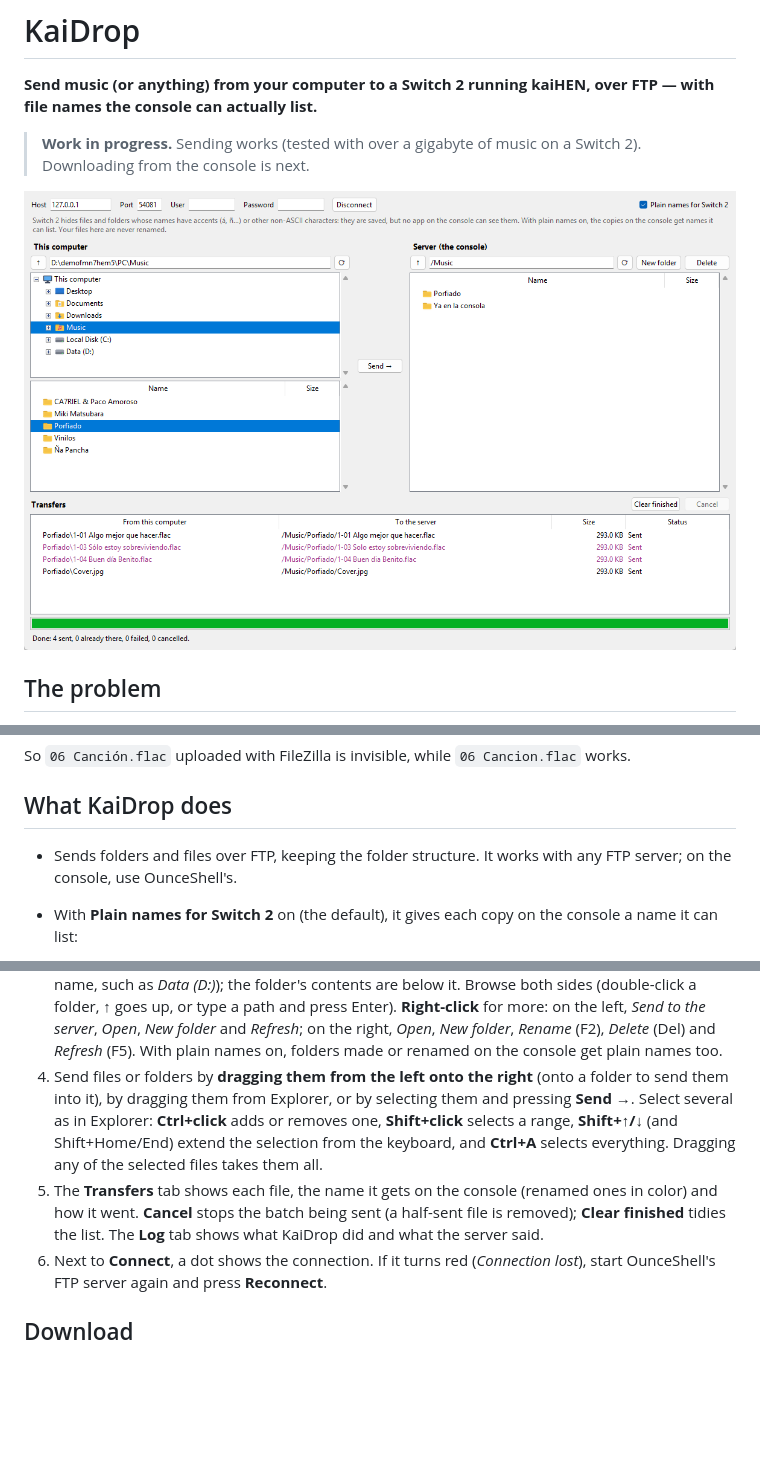
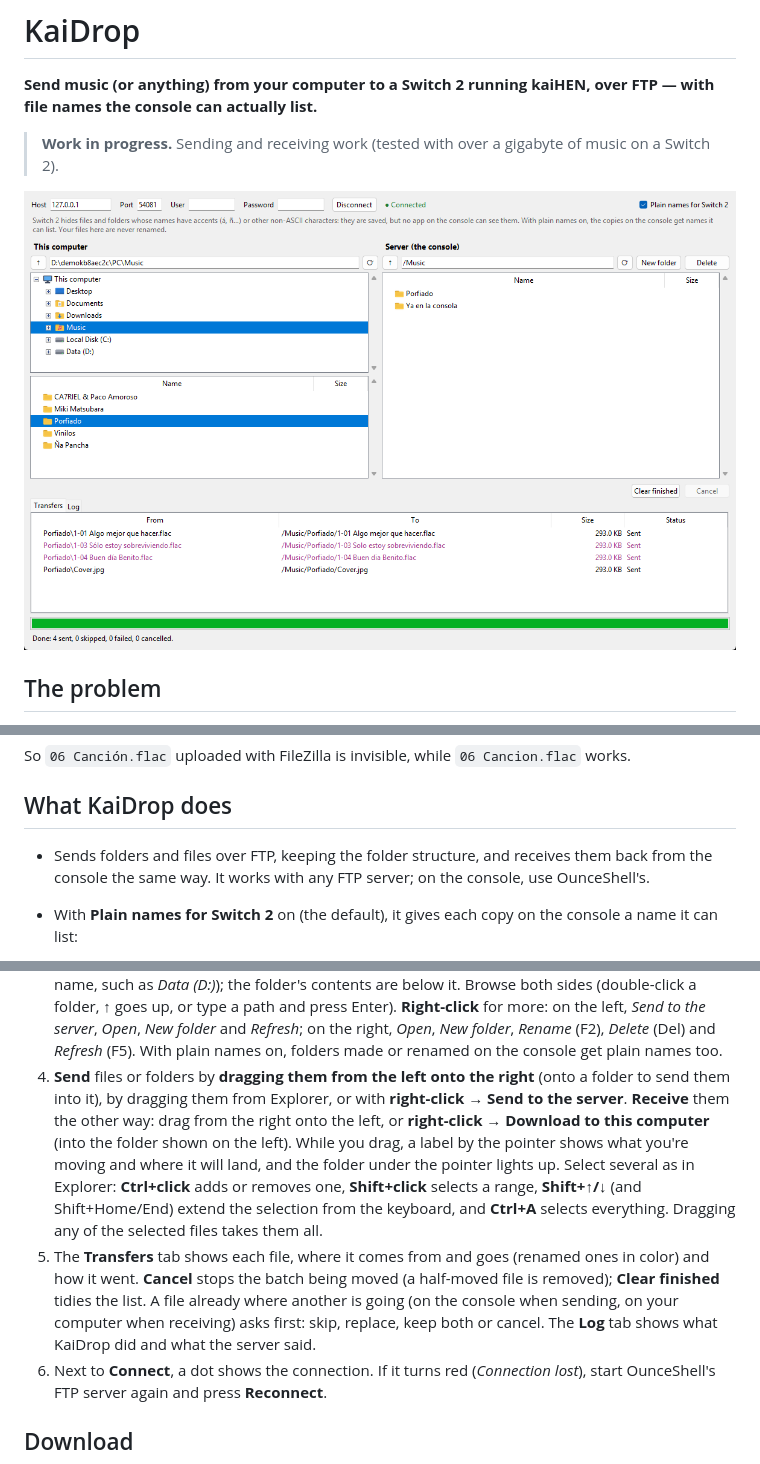
Before and after one commit to mizuiroame/kaidrop, a Markdown page: README.md, 3 parts joined by grey strips. Rendered like a GitHub page; pictures changed too: docs/kaidrop.png; blank space fills up the shorter version.

```diff
--- a/README.md
+++ b/README.md
@@ -3,8 +3,8 @@
 **Send music (or anything) from your computer to a Switch 2 running kaiHEN,
 over FTP — with file names the console can actually list.**
 
-> **Work in progress.** Sending works (tested with over a gigabyte of music
-> on a Switch 2). Downloading from the console is next.
+> **Work in progress.** Sending and receiving work (tested with over a
+> gigabyte of music on a Switch 2).
 
 ![KaiDrop](docs/kaidrop.png)
 
@@ -25,8 +25,9 @@ So `06 Canción.flac` uploaded with FileZilla is invisible, while
 
 ## What KaiDrop does
 
-- Sends folders and files over FTP, keeping the folder structure. It works
-  with any FTP server; on the console, use OunceShell's.
+- Sends folders and files over FTP, keeping the folder structure, and
+  receives them back from the console the same way. It works with any FTP
+  server; on the console, use OunceShell's.
 - With **Plain names for Switch 2** on (the default), it gives each copy on
   the console a name it can list:
   - accents are dropped: `Canción` → `Cancion`, `Ñandú` → `Nandu`;
@@ -73,16 +74,23 @@ by its file name, which on the console is the plain one.
    *New folder* and *Refresh*; on the right, *Open*, *New folder*, *Rename*
    (F2), *Delete* (Del) and *Refresh* (F5). With plain names on, folders
    made or renamed on the console get plain names too.
-4. Send files or folders by **dragging them from the left onto the right**
-   (onto a folder to send them into it), by dragging them from Explorer, or
-   by selecting them and pressing **Send →**. Select several as in Explorer:
+4. **Send** files or folders by **dragging them from the left onto the
+   right** (onto a folder to send them into it), by dragging them from
+   Explorer, or with **right-click → Send to the server**. **Receive** them the
+   other way: drag from the right onto the left, or **right-click → Download to
+   this computer** (into the folder shown on the left). While you drag, a label
+   by the pointer shows what you're moving and where it will land, and the
+   folder under the pointer lights up. Select several as in Explorer:
    **Ctrl+click** adds or removes one, **Shift+click** selects a range,
    **Shift+↑/↓** (and Shift+Home/End) extend the selection from the keyboard,
    and **Ctrl+A** selects everything. Dragging any of the selected files takes
    them all.
-5. The **Transfers** tab shows each file, the name it gets on the console
+5. The **Transfers** tab shows each file, where it comes from and goes
    (renamed ones in color) and how it went. **Cancel** stops the batch being
-   sent (a half-sent file is removed); **Clear finished** tidies the list.
+   moved (a half-moved file is removed); **Clear finished** tidies the list.
+   A file already where another is going (on the console when sending, on
+   your computer when receiving) asks first: skip, replace, keep both or
+   cancel.
    The **Log** tab shows what KaiDrop did and what the server said.
 6. Next to **Connect**, a dot shows the connection. If it turns red
    (*Connection lost*), start OunceShell's FTP server again and press
```
Also changed, not shown: 8 other files.
